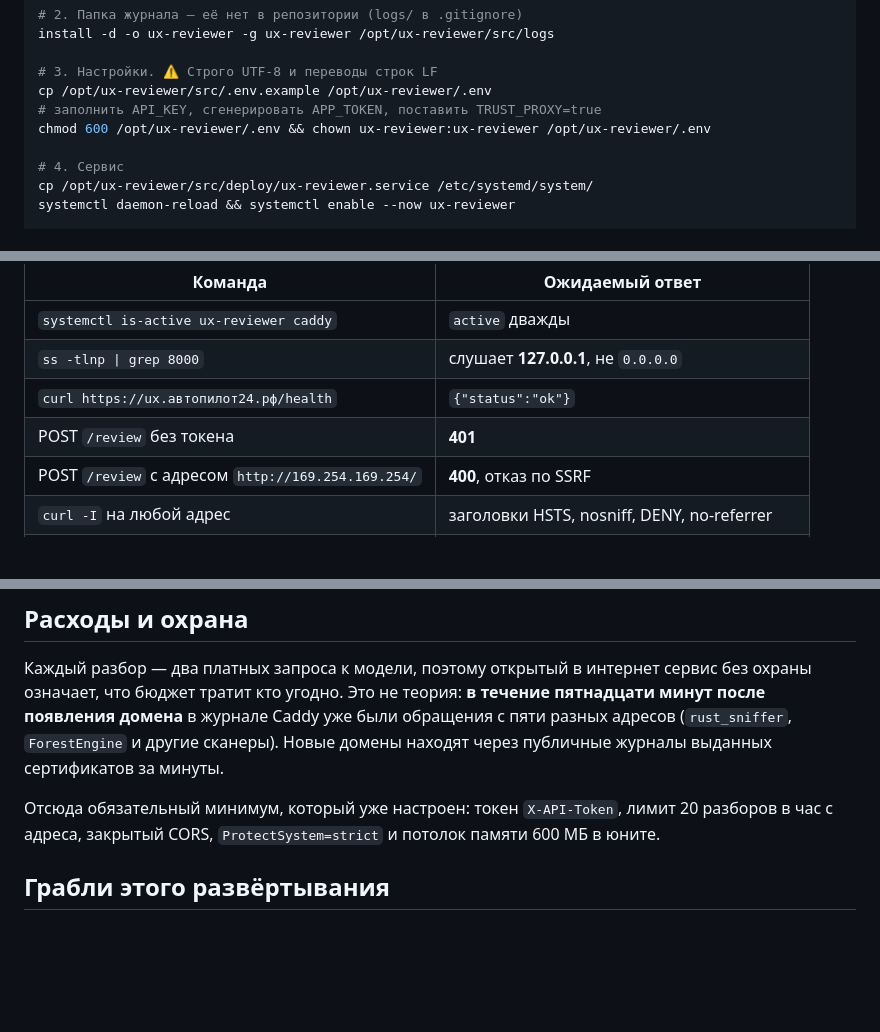
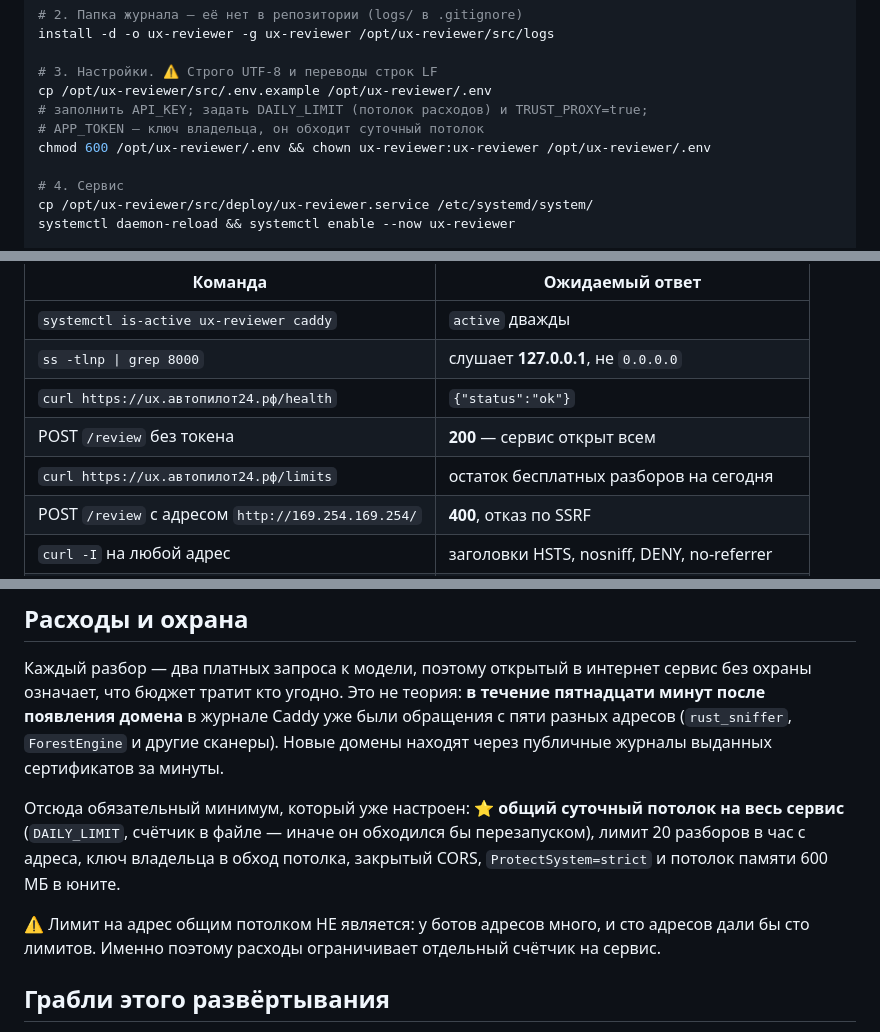
Before and after one commit to ivangorbunov806-a11y/vcd03-ux-reviewer, a Markdown page: deploy/README.md, 3 parts joined by grey strips. GitHub-like rendering; blank space fills up the shorter version.

Commit message:
Инструкция развёртывания приведена к факту
Таблица проверок обещала 401 на запрос без токена — сервис давно открыт всем и
отвечает 200. Обновлены: настройка .env (DAILY_LIMIT как потолок расходов,
APP_TOKEN как ключ владельца), проверка /limits, раздел про охрану с пояснением,
почему лимит на адрес не заменяет общий потолок.

Co-Authored-By: Claude Opus 5 <noreply@anthropic.com>
Claude-Session: https://claude.ai/code/session_01K3y9c5JQNT6MmownGyu6Zt

```diff
--- a/deploy/README.md
+++ b/deploy/README.md
@@ -34,7 +34,8 @@ install -d -o ux-reviewer -g ux-reviewer /opt/ux-reviewer/src/logs
 
 # 3. Настройки. ⚠️ Строго UTF-8 и переводы строк LF
 cp /opt/ux-reviewer/src/.env.example /opt/ux-reviewer/.env
-# заполнить API_KEY, сгенерировать APP_TOKEN, поставить TRUST_PROXY=true
+# заполнить API_KEY; задать DAILY_LIMIT (потолок расходов) и TRUST_PROXY=true;
+# APP_TOKEN — ключ владельца, он обходит суточный потолок
 chmod 600 /opt/ux-reviewer/.env && chown ux-reviewer:ux-reviewer /opt/ux-reviewer/.env
 
 # 4. Сервис
@@ -63,7 +64,8 @@ git -C /opt/ux-reviewer/src pull && systemctl restart ux-reviewer
 | `systemctl is-active ux-reviewer caddy` | `active` дважды |
 | `ss -tlnp \| grep 8000` | слушает **127.0.0.1**, не `0.0.0.0` |
 | `curl https://ux.автопилот24.рф/health` | `{"status":"ok"}` |
-| POST `/review` без токена | **401** |
+| POST `/review` без токена | **200** — сервис открыт всем |
+| `curl https://ux.автопилот24.рф/limits` | остаток бесплатных разборов на сегодня |
 | POST `/review` с адресом `http://169.254.169.254/` | **400**, отказ по SSRF |
 | `curl -I` на любой адрес | заголовки HSTS, nosniff, DENY, no-referrer |
 | `systemctl is-enabled ux-reviewer caddy` | `enabled` дважды — переживёт перезагрузку |
@@ -76,9 +78,13 @@ git -C /opt/ux-reviewer/src pull && systemctl restart ux-reviewer
 разных адресов (`rust_sniffer`, `ForestEngine` и другие сканеры). Новые домены
 находят через публичные журналы выданных сертификатов за минуты.
 
-Отсюда обязательный минимум, который уже настроен: токен `X-API-Token`, лимит
-20 разборов в час с адреса, закрытый CORS, `ProtectSystem=strict` и потолок памяти
-600 МБ в юните.
+Отсюда обязательный минимум, который уже настроен: ⭐ **общий суточный потолок на
+весь сервис** (`DAILY_LIMIT`, счётчик в файле — иначе он обходился бы перезапуском),
+лимит 20 разборов в час с адреса, ключ владельца в обход потолка, закрытый CORS,
+`ProtectSystem=strict` и потолок памяти 600 МБ в юните.
+
+⚠️ Лимит на адрес общим потолком НЕ является: у ботов адресов много, и сто адресов
+дали бы сто лимитов. Именно поэтому расходы ограничивает отдельный счётчик на сервис.
 
 ## Грабли этого развёртывания
 
```
